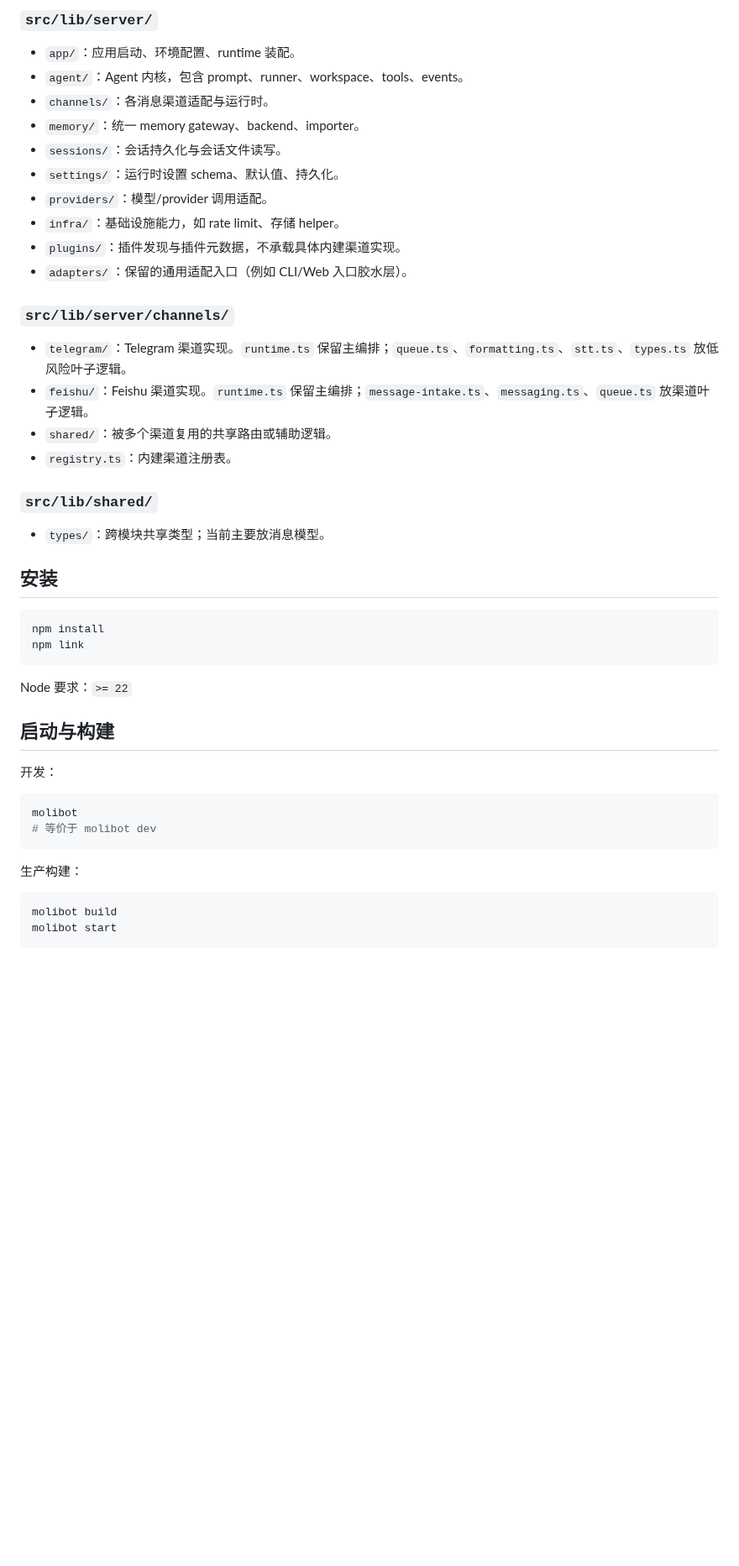
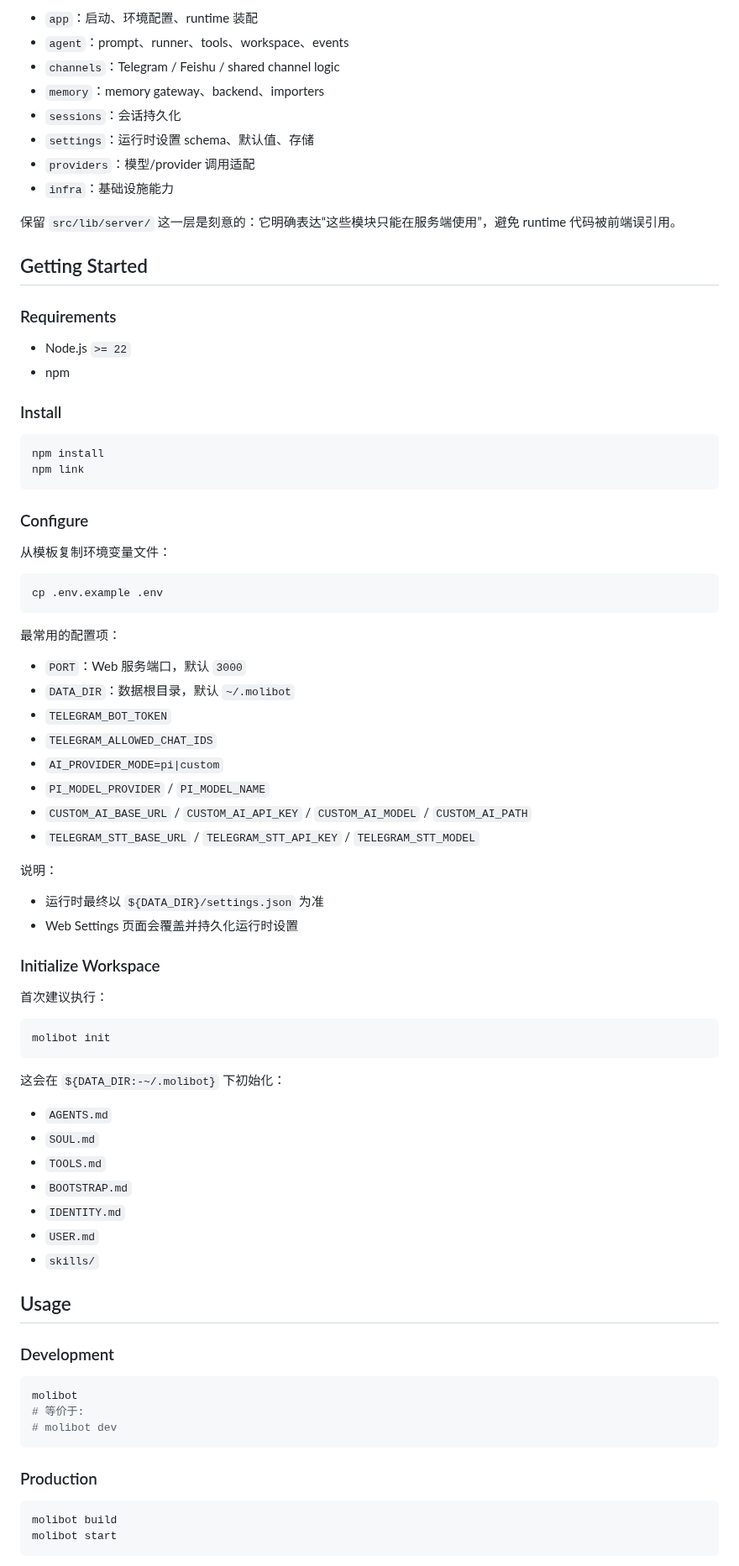
Before and after one commit to gusibi/molibot, a Markdown page: readme.md, the part around one of its changes. Shown at 84% size. Rendered like a GitHub page; blank space fills up the shorter version.

````diff
--- a/readme.md
+++ b/readme.md
@@ -62,43 +58,83 @@ Molibot 是一个多端 AI 助手项目，当前入口实现覆盖：
 
-### `src/lib/server/`
-- `app/`：应用启动、环境配置、runtime 装配。
-- `agent/`：Agent 内核，包含 prompt、runner、workspace、tools、events。
-- `channels/`：各消息渠道适配与运行时。
-- `memory/`：统一 memory gateway、backend、importer。
-- `sessions/`：会话持久化与会话文件读写。
-- `settings/`：运行时设置 schema、默认值、持久化。
-- `providers/`：模型/provider 调用适配。
-- `infra/`：基础设施能力，如 rate limit、存储 helper。
-- `plugins/`：插件发现与插件元数据，不承载具体内建渠道实现。
-- `adapters/`：保留的通用适配入口（例如 CLI/Web 入口胶水层）。
+- `app`：启动、环境配置、runtime 装配
+- `agent`：prompt、runner、tools、workspace、events
+- `channels`：Telegram / Feishu / shared channel logic
+- `memory`：memory gateway、backend、importers
+- `sessions`：会话持久化
+- `settings`：运行时设置 schema、默认值、存储
+- `providers`：模型/provider 调用适配
+- `infra`：基础设施能力
 
-### `src/lib/server/channels/`
-- `telegram/`：Telegram 渠道实现。`runtime.ts` 保留主编排；`queue.ts`、`formatting.ts`、`stt.ts`、`types.ts` 放低风险叶子逻辑。
-- `feishu/`：Feishu 渠道实现。`runtime.ts` 保留主编排；`message-intake.ts`、`messaging.ts`、`queue.ts` 放渠道叶子逻辑。
-- `shared/`：被多个渠道复用的共享路由或辅助逻辑。
-- `registry.ts`：内建渠道注册表。
+保留 `src/lib/server/` 这一层是刻意的：它明确表达“这些模块只能在服务端使用”，避免 runtime 代码被前端误引用。
 
-### `src/lib/shared/`
-- `types/`：跨模块共享类型；当前主要放消息模型。
+## Getting Started
 
-## 安装
+### Requirements
+
+- Node.js `>= 22`
+- npm
+
+### Install
 
 ```bash
 npm install
 npm link
 ```
 
-Node 要求：`>= 22`
+### Configure
 
-## 启动与构建
+从模板复制环境变量文件：
 
-开发：
+```bash
+cp .env.example .env
+```
+
+最常用的配置项：
+
+- `PORT`：Web 服务端口，默认 `3000`
+- `DATA_DIR`：数据根目录，默认 `~/.molibot`
+- `TELEGRAM_BOT_TOKEN`
+- `TELEGRAM_ALLOWED_CHAT_IDS`
+- `AI_PROVIDER_MODE=pi|custom`
+- `PI_MODEL_PROVIDER` / `PI_MODEL_NAME`
+- `CUSTOM_AI_BASE_URL` / `CUSTOM_AI_API_KEY` / `CUSTOM_AI_MODEL` / `CUSTOM_AI_PATH`
+- `TELEGRAM_STT_BASE_URL` / `TELEGRAM_STT_API_KEY` / `TELEGRAM_STT_MODEL`
+
+说明：
+
+- 运行时最终以 `${DATA_DIR}/settings.json` 为准
+- Web Settings 页面会覆盖并持久化运行时设置
+
+### Initialize Workspace
+
+首次建议执行：
+
+```bash
+molibot init
+```
+
+这会在 `${DATA_DIR:-~/.molibot}` 下初始化：
+
+- `AGENTS.md`
+- `SOUL.md`
+- `TOOLS.md`
+- `BOOTSTRAP.md`
+- `IDENTITY.md`
+- `USER.md`
+- `skills/`
+
+## Usage
+
+### Development
+
 ```bash
 molibot
-# 等价于 molibot dev
+# 等价于:
+# molibot dev
 ```
 
-生产构建：
+### Production
+
 ```bash
 molibot build
 molibot start
````
Also changed, not shown: other parts of readme.md (+153 -156 lines), features.md (+10 -0 lines), prd.md (+5 -0 lines), Voldemomo_compressed.jpg (added).
